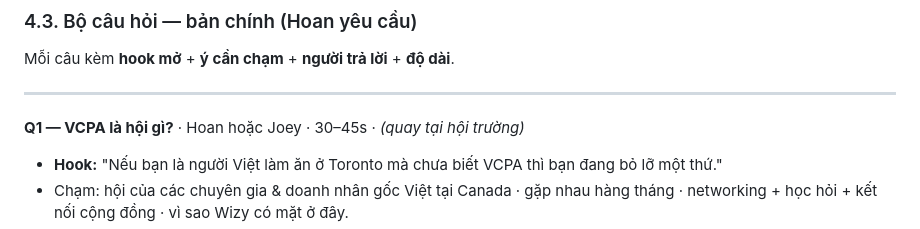
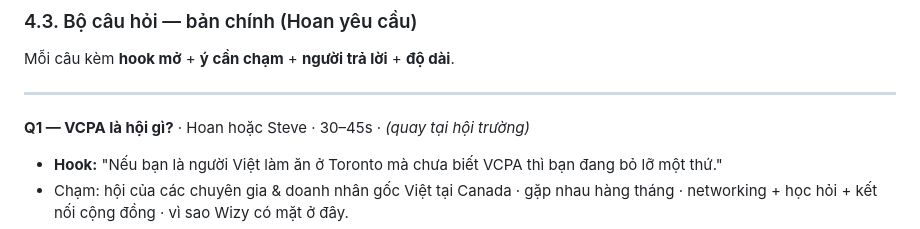
Before and after one commit to ngochoan1011/vcpa-august-2026, a Markdown page: filming.md, the part around the change. Rendered like a GitHub page.

Commit message:
Đổi người trả lời Q1 vox-pop từ Joey sang Steve
Co-Authored-By: Claude Opus 5 <noreply@anthropic.com>

```diff
--- a/filming.md
+++ b/filming.md
@@ -125,7 +125,7 @@ Mỗi câu kèm **hook mở** + **ý cần chạm** + **người trả lời** +
 
 ---
 
-**Q1 — VCPA là hội gì?** · Hoan hoặc Joey · 30–45s · *(quay tại hội trường)*
+**Q1 — VCPA là hội gì?** · Hoan hoặc Steve · 30–45s · *(quay tại hội trường)*
 - **Hook:** "Nếu bạn là người Việt làm ăn ở Toronto mà chưa biết VCPA thì bạn đang bỏ lỡ một thứ."
 - Chạm: hội của các chuyên gia & doanh nhân gốc Việt tại Canada · gặp nhau hàng tháng · networking + học hỏi + kết nối cộng đồng · vì sao Wizy có mặt ở đây.
 - ⚠️ Nói về VCPA **một cách tôn trọng và chính xác** — kiểm tra lại mô tả với BTC trước khi đăng.
```
